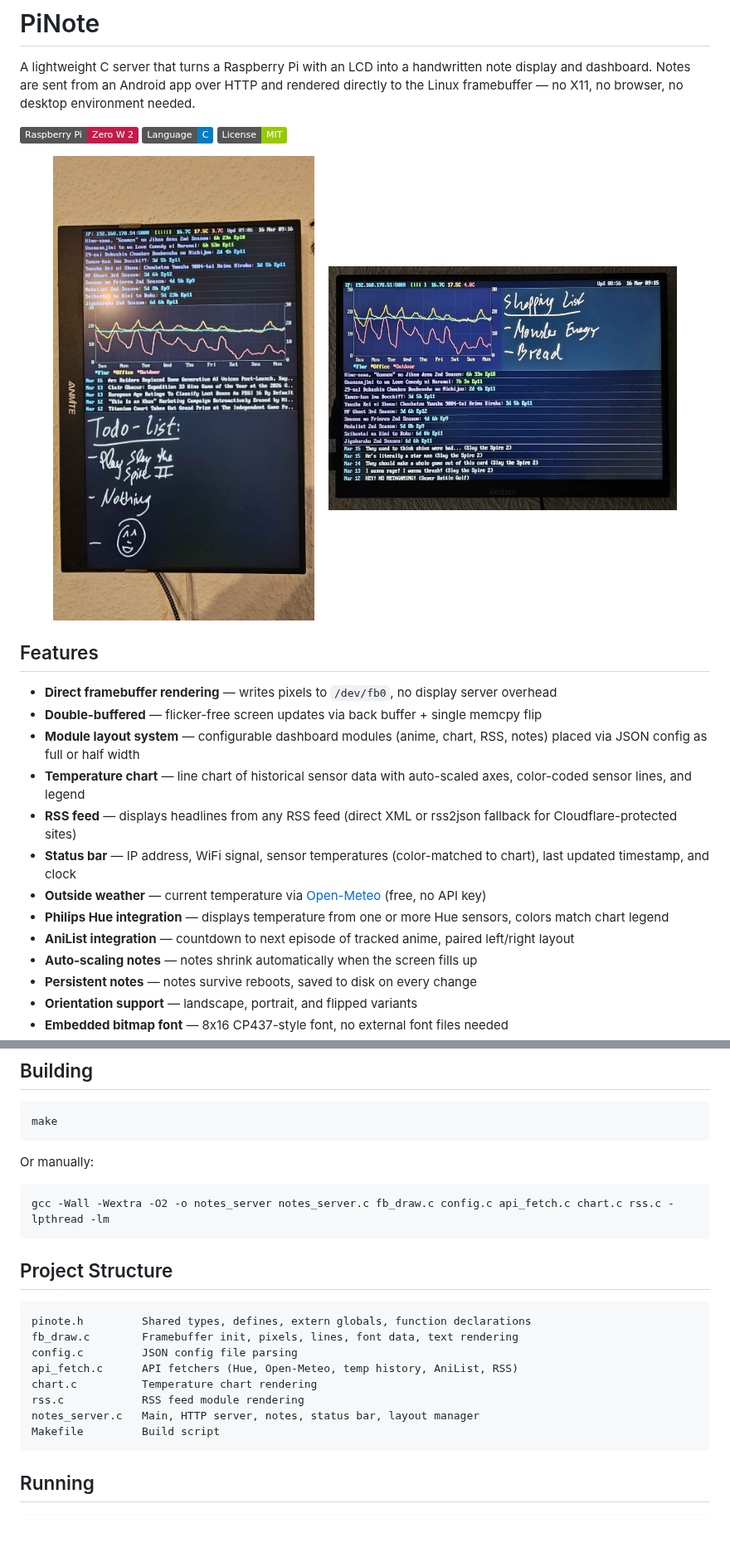
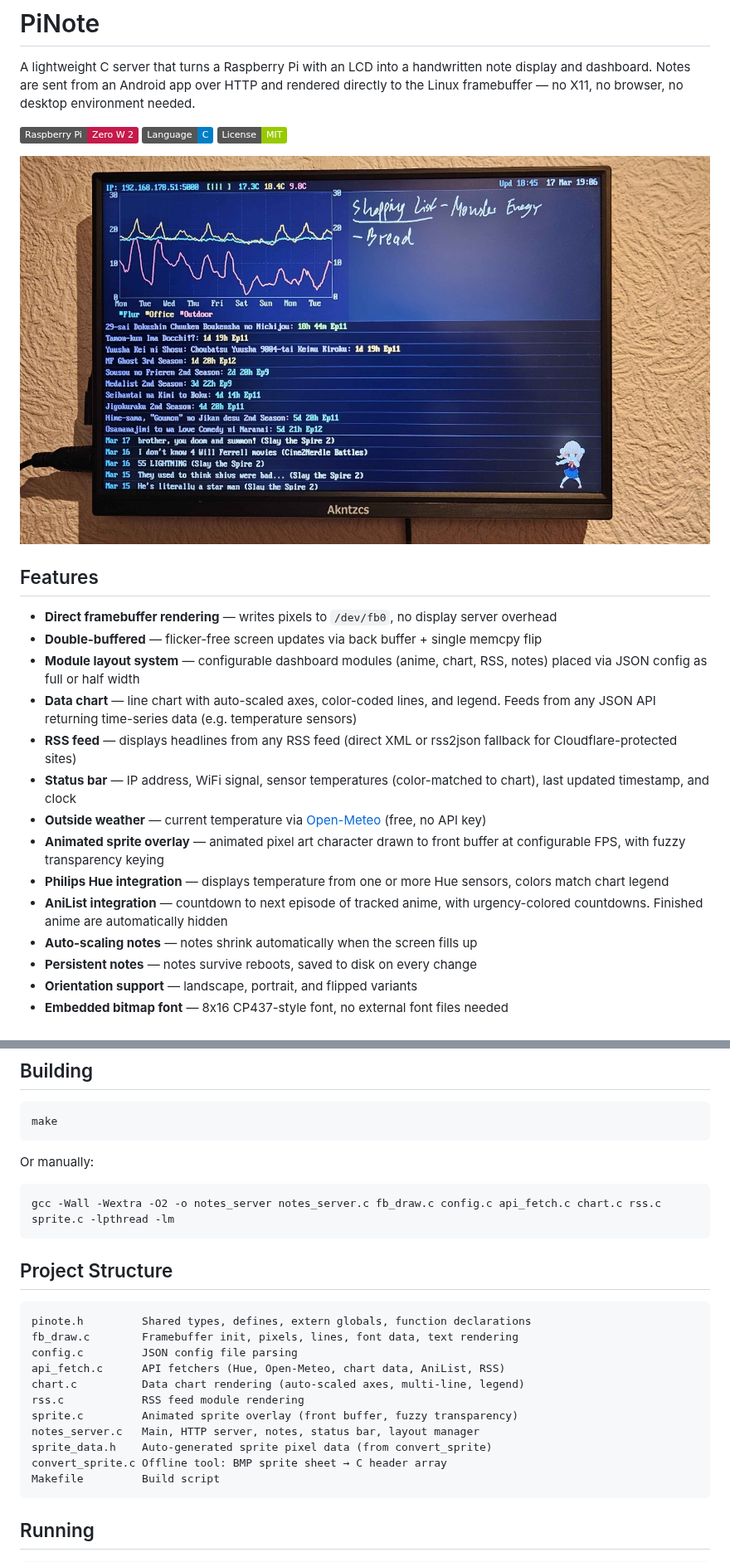
Before and after one commit to Awesmoe/pinote, a Markdown page: README.md, 2 parts joined by grey strips. Shown at 83% size. GitHub-like rendering; pictures changed too: photo.jpg, photo2.jpg; badges without logos; blank space fills up the shorter version.

````diff
--- a/README.md
+++ b/README.md
@@ -6,23 +6,20 @@ A lightweight C server that turns a Raspberry Pi with an LCD into a handwritten
 ![Language](https://img.shields.io/badge/Language-C-blue)
 ![License](https://img.shields.io/badge/License-MIT-green)
 
-<p align="center">
-  <img src="photo.jpg" width="360" alt="Portrait mode — full-width modules">
-  &nbsp;&nbsp;
-  <img src="photo2.jpg" width="420" alt="Landscape mode — half-width chart + notes">
-</p>
+![PiNote in action](photo2.jpg)
 
 ## Features
 
 - **Direct framebuffer rendering** — writes pixels to `/dev/fb0`, no display server overhead
 - **Double-buffered** — flicker-free screen updates via back buffer + single memcpy flip
 - **Module layout system** — configurable dashboard modules (anime, chart, RSS, notes) placed via JSON config as full or half width
-- **Temperature chart** — line chart of historical sensor data with auto-scaled axes, color-coded sensor lines, and legend
+- **Data chart** — line chart with auto-scaled axes, color-coded lines, and legend. Feeds from any JSON API returning time-series data (e.g. temperature sensors)
 - **RSS feed** — displays headlines from any RSS feed (direct XML or rss2json fallback for Cloudflare-protected sites)
 - **Status bar** — IP address, WiFi signal, sensor temperatures (color-matched to chart), last updated timestamp, and clock
 - **Outside weather** — current temperature via [Open-Meteo](https://open-meteo.com/) (free, no API key)
+- **Animated sprite overlay** — animated pixel art character drawn to front buffer at configurable FPS, with fuzzy transparency keying
 - **Philips Hue integration** — displays temperature from one or more Hue sensors, colors match chart legend
-- **AniList integration** — countdown to next episode of tracked anime, paired left/right layout
+- **AniList integration** — countdown to next episode of tracked anime, with urgency-colored countdowns. Finished anime are automatically hidden
 - **Auto-scaling notes** — notes shrink automatically when the screen fills up
 - **Persistent notes** — notes survive reboots, saved to disk on every change
 - **Orientation support** — landscape, portrait, and flipped variants
@@ -43,7 +40,7 @@ make
 Or manually:
 
 ```bash
-gcc -Wall -Wextra -O2 -o notes_server notes_server.c fb_draw.c config.c api_fetch.c chart.c rss.c -lpthread -lm
+gcc -Wall -Wextra -O2 -o notes_server notes_server.c fb_draw.c config.c api_fetch.c chart.c rss.c sprite.c -lpthread -lm
 ```
 
 ## Project Structure
@@ -52,10 +49,13 @@ gcc -Wall -Wextra -O2 -o notes_server notes_server.c fb_draw.c config.c api_fetc
 pinote.h         Shared types, defines, extern globals, function declarations
 fb_draw.c        Framebuffer init, pixels, lines, font data, text rendering
 config.c         JSON config file parsing
-api_fetch.c      API fetchers (Hue, Open-Meteo, temp history, AniList, RSS)
-chart.c          Temperature chart rendering
+api_fetch.c      API fetchers (Hue, Open-Meteo, chart data, AniList, RSS)
+chart.c          Data chart rendering (auto-scaled axes, multi-line, legend)
 rss.c            RSS feed module rendering
+sprite.c         Animated sprite overlay (front buffer, fuzzy transparency)
 notes_server.c   Main, HTTP server, notes, status bar, layout manager
+sprite_data.h    Auto-generated sprite pixel data (from convert_sprite)
+convert_sprite.c Offline tool: BMP sprite sheet → C header array
 Makefile         Build script
 ```
 
````
Also changed, not shown: other parts of README.md (+29 -16 lines), 11 other files.
